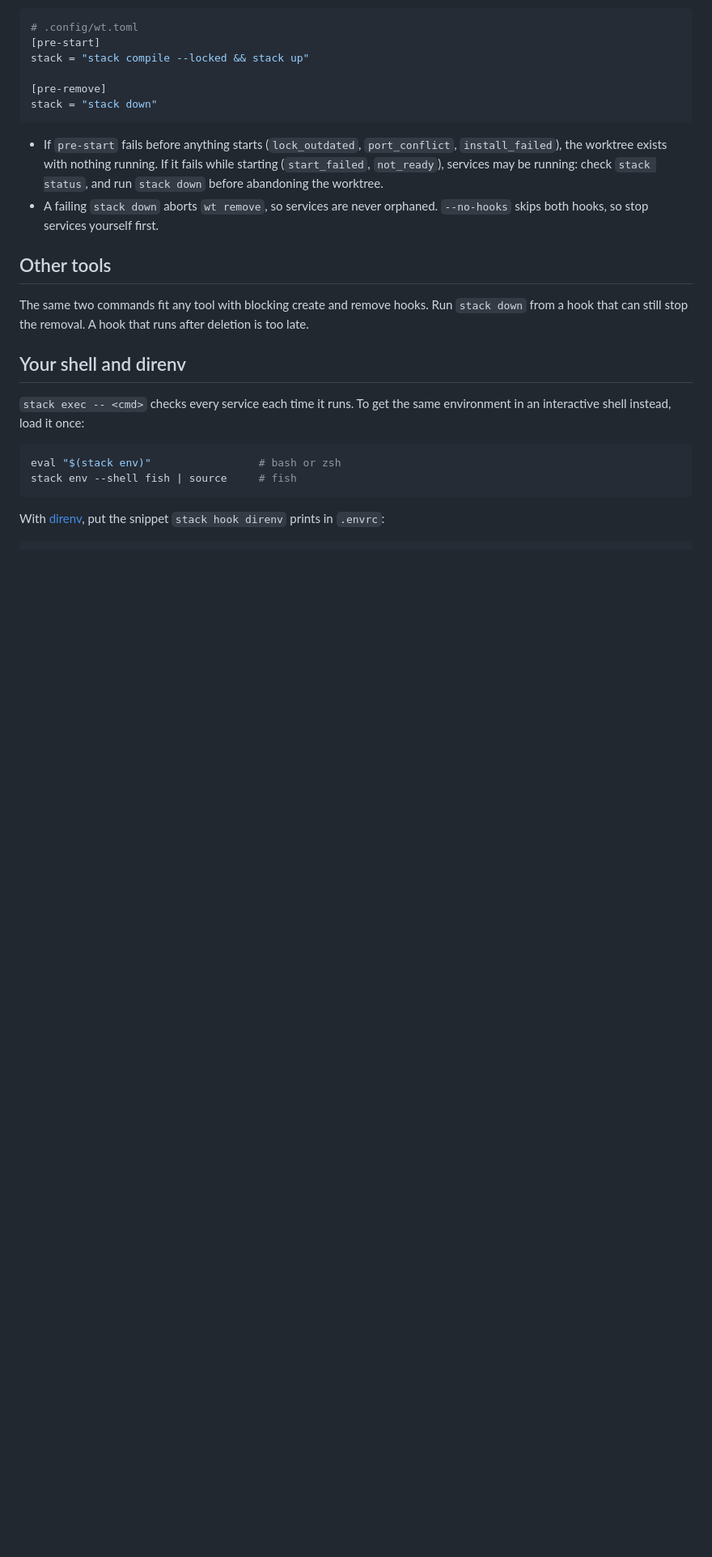
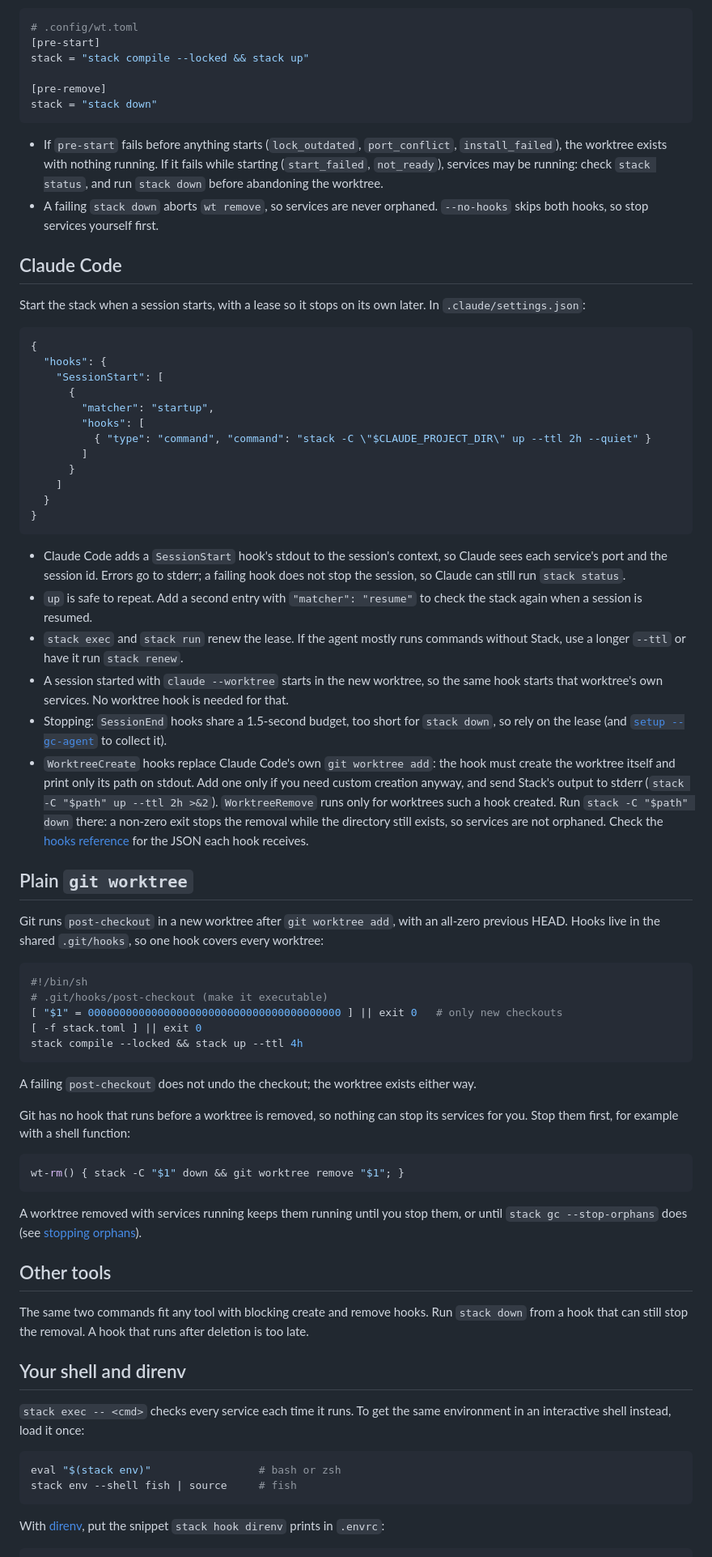
Before and after one commit to usharma123/stack, a Markdown page: docs/user/worktrees.md, the part around one of its changes. Shown at 81% size. GitHub-like rendering; blank space fills up the shorter version.

Commit message:
docs: add worktree recipes for Claude Code and git, and a lifecycle table
The worktree guide gains ready-made setups for Claude Code hooks and for
plain git worktree, and the command reference a table of what compile,
install, up, restart, run, exec, env, status and down each do.

````diff
--- a/docs/user/worktrees.md
+++ b/docs/user/worktrees.md
@@ -57,6 +58,70 @@ stack = "stack down"
   `stack down` before abandoning the worktree.
 - A failing `stack down` aborts `wt remove`, so services are never orphaned. `--no-hooks`
   skips both hooks, so stop services yourself first.
+
+## Claude Code
+
+Start the stack when a session starts, with a lease so it stops on its own later. In
+`.claude/settings.json`:
+
+```json
+{
+  "hooks": {
+    "SessionStart": [
+      {
+        "matcher": "startup",
+        "hooks": [
+          { "type": "command", "command": "stack -C \"$CLAUDE_PROJECT_DIR\" up --ttl 2h --quiet" }
+        ]
+      }
+    ]
+  }
+}
+```
+
+- Claude Code adds a `SessionStart` hook's stdout to the session's context, so Claude sees each
+  service's port and the session id. Errors go to stderr; a failing hook does not stop the
+  session, so Claude can still run `stack status`.
+- `up` is safe to repeat. Add a second entry with `"matcher": "resume"` to check the stack
+  again when a session is resumed.
+- `stack exec` and `stack run` renew the lease. If the agent mostly runs commands without
+  Stack, use a longer `--ttl` or have it run `stack renew`.
+- A session started with `claude --worktree` starts in the new worktree, so the same hook
+  starts that worktree's own services. No worktree hook is needed for that.
+- Stopping: `SessionEnd` hooks share a 1.5-second budget, too short for `stack down`, so rely
+  on the lease (and [`setup --gc-agent`](commands.md#doctor-and-setup) to collect it).
+- `WorktreeCreate` hooks replace Claude Code's own `git worktree add`: the hook must create
+  the worktree itself and print only its path on stdout. Add one only if you need custom
+  creation anyway, and send Stack's output to stderr (`stack -C "$path" up --ttl 2h >&2`).
+  `WorktreeRemove` runs only for worktrees such a hook created. Run `stack -C "$path" down`
+  there: a non-zero exit stops the removal while the directory still exists, so services are
+  not orphaned. Check the [hooks reference](https://code.claude.com/docs/en/hooks) for the
+  JSON each hook receives.
+
+## Plain `git worktree`
+
+Git runs `post-checkout` in a new worktree after `git worktree add`, with an all-zero previous
+HEAD. Hooks live in the shared `.git/hooks`, so one hook covers every worktree:
+
+```sh
+#!/bin/sh
+# .git/hooks/post-checkout (make it executable)
+[ "$1" = 0000000000000000000000000000000000000000 ] || exit 0   # only new checkouts
+[ -f stack.toml ] || exit 0
+stack compile --locked && stack up --ttl 4h
+```
+
+A failing `post-checkout` does not undo the checkout; the worktree exists either way.
+
+Git has no hook that runs before a worktree is removed, so nothing can stop its services for
+you. Stop them first, for example with a shell function:
+
+```sh
+wt-rm() { stack -C "$1" down && git worktree remove "$1"; }
+```
+
+A worktree removed with services running keeps them running until you stop them, or until
+`stack gc --stop-orphans` does (see [stopping orphans](commands.md#stopping-orphans)).
 
 ## Other tools
 
````
Also changed, not shown: other parts of docs/user/worktrees.md (+2 -1 lines), docs/user/commands.md (+19 -0 lines).
